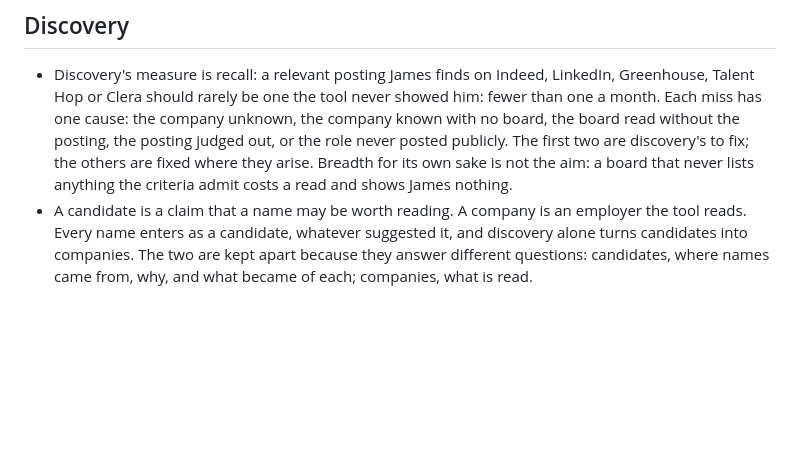
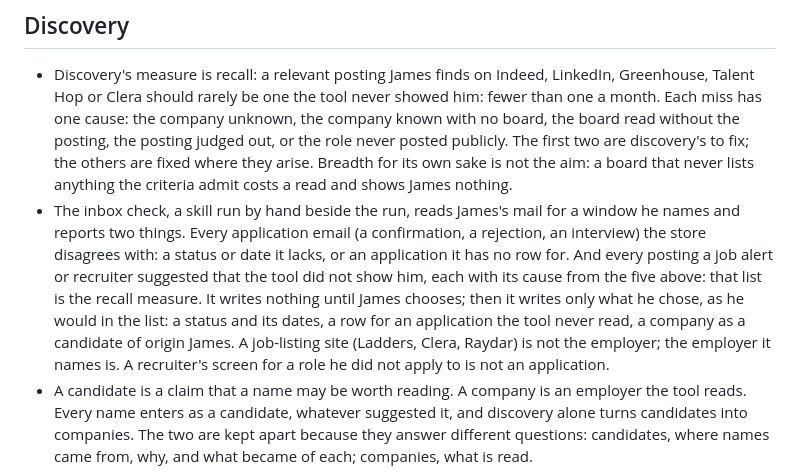
Before and after one commit to jdrakes/job-search, a Markdown page: docs/design.md, the part around the change. Rendered like a GitHub page; blank space fills up the shorter version.

Commit message:
Design the inbox check: reconcile job email with the store and measure recall
A skill run by hand reads James's mail for a window, reports application
emails the store disagrees with and suggested roles the tool missed with
their cause, and writes only the corrections he chooses.

```diff
--- a/docs/design.md
+++ b/docs/design.md
@@ -26,6 +26,18 @@ elsewhere.
   discovery's to fix; the others are fixed where they arise. Breadth for
   its own sake is not the aim: a board that never lists anything the
   criteria admit costs a read and shows James nothing.
+- The inbox check, a skill run by hand beside the run, reads James's mail
+  for a window he names and reports two things. Every application email
+  (a confirmation, a rejection, an interview) the store disagrees with:
+  a status or date it lacks, or an application it has no row for. And
+  every posting a job alert or recruiter suggested that the tool did not
+  show him, each with its cause from the five above: that list is the
+  recall measure. It writes nothing until James chooses; then it writes
+  only what he chose, as he would in the list: a status and its dates,
+  a row for an application the tool never read, a company as a candidate
+  of origin James. A job-listing site (Ladders, Clera, Raydar) is not the
+  employer; the employer it names is. A recruiter's screen for a role he
+  did not apply to is not an application.
 - A candidate is a claim that a name may be worth reading. A company is an
   employer the tool reads. Every name enters as a candidate, whatever
   suggested it, and discovery alone turns candidates into companies. The
```
